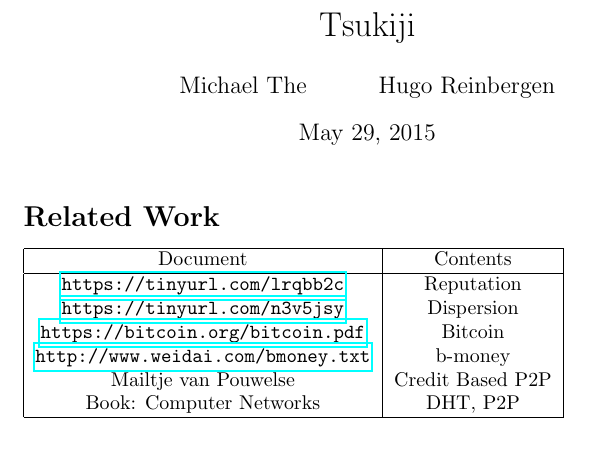
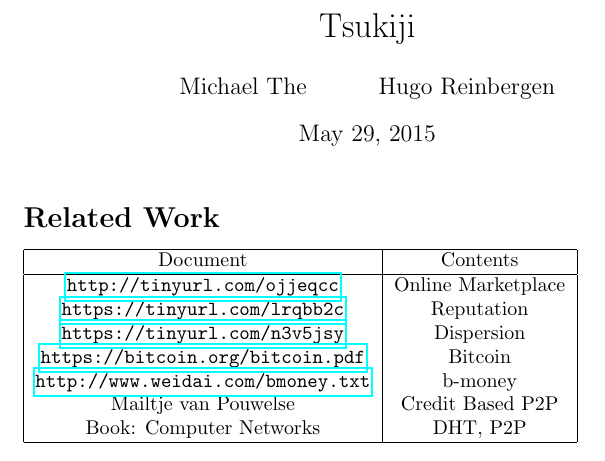
Before and after one commit to Tribler/decentral-market, a LaTeX document (docs/tex/Process Report.tex): part of page 1 of 10, cut so that both start at the same text. Compiled offline with pdfLaTeX.

Commit message:
Add paper on Online Marketplaces to related work.

```diff
--- a/docs/tex/Process Report.tex
+++ b/docs/tex/Process Report.tex
@@ -25,6 +25,7 @@
  \hline
  Document & Contents  \\
  \hline
+ \url{http://tinyurl.com/ojjeqcc} & Online Marketplace \\
  \url{https://tinyurl.com/lrqbb2c} & Reputation \\
  \url{https://tinyurl.com/n3v5jsy} & Dispersion \\
  \url{https://bitcoin.org/bitcoin.pdf} & Bitcoin \\
```
